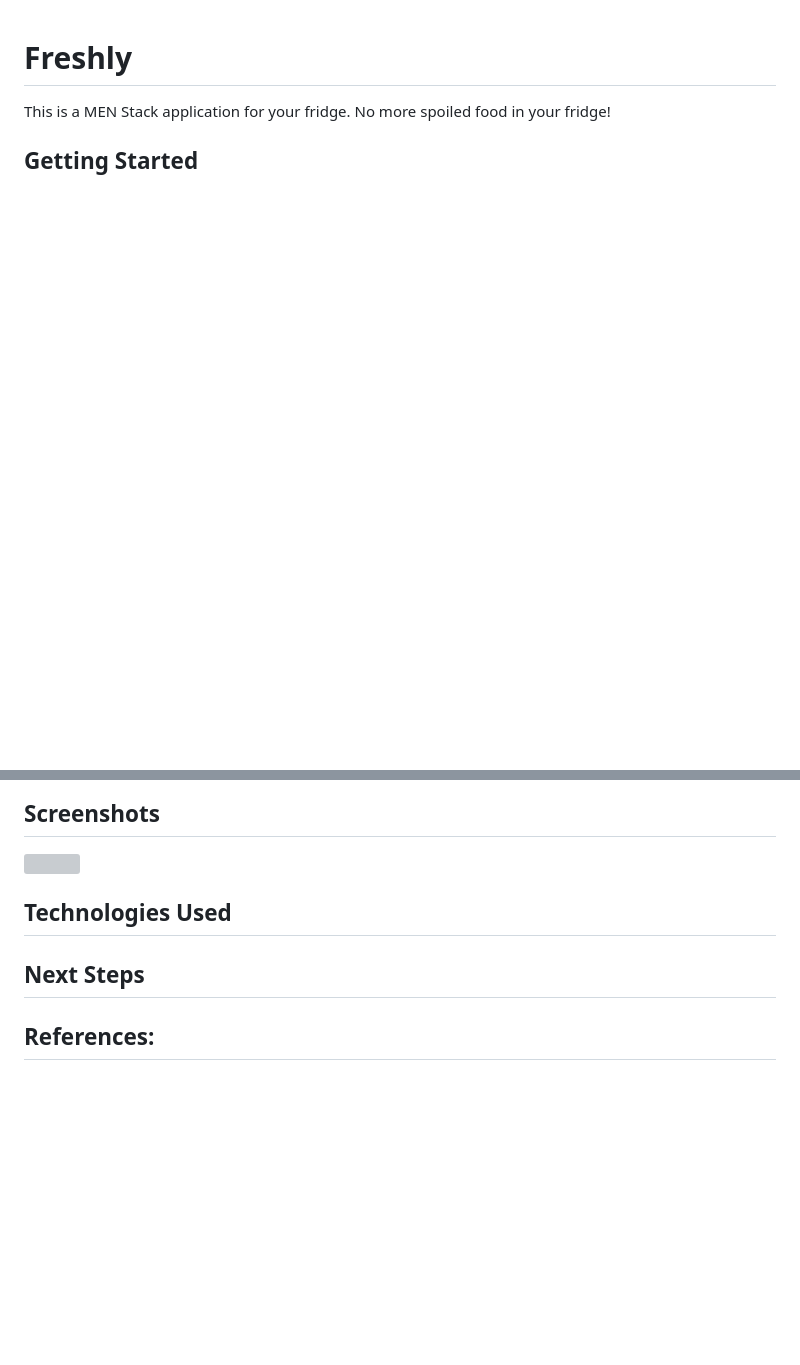
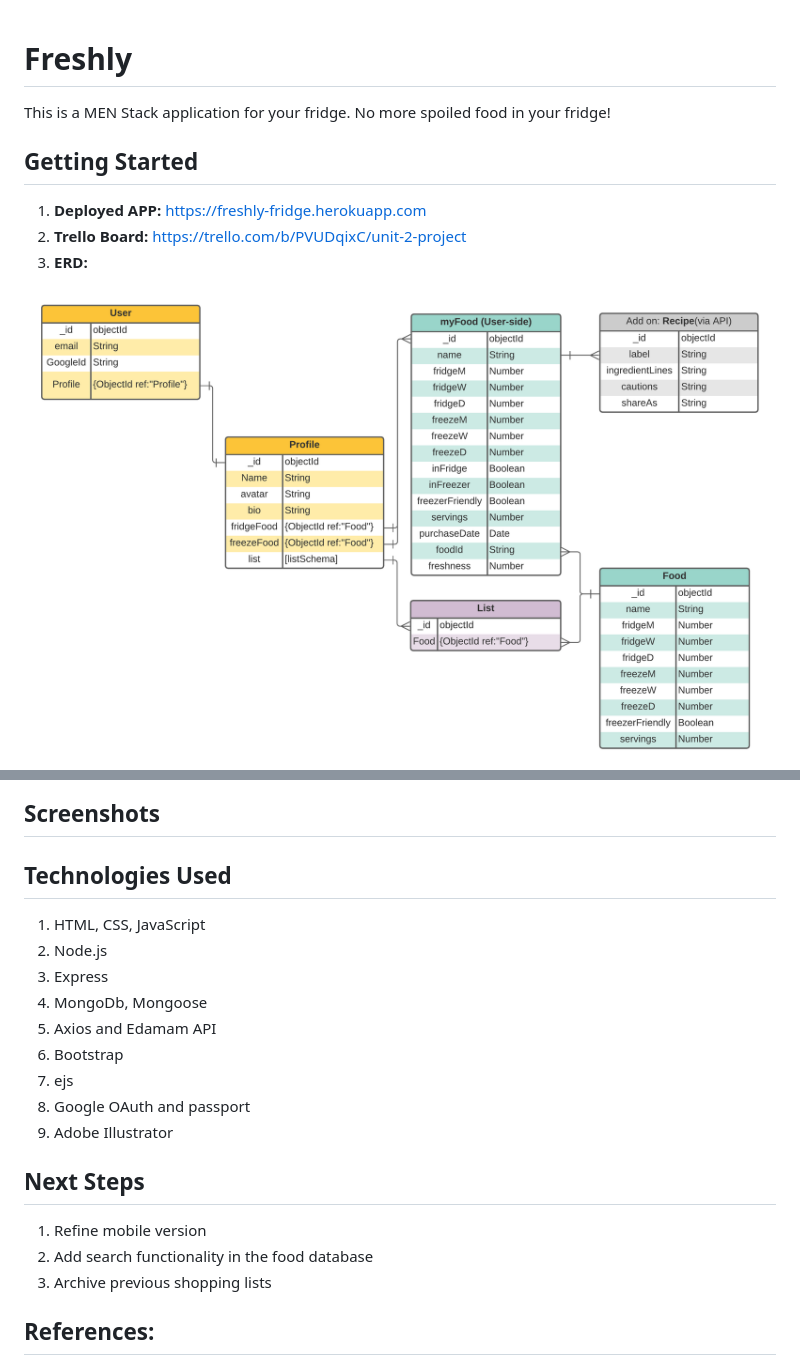
Before and after one commit to jessq1/freshly, a Markdown page: README.md, 2 parts joined by grey strips. GitHub-like rendering; pictures changed too: public/images/readme/Unit-2-ERD - freshly.png (added); blank space fills up the shorter version; grey boxes are pictures that could not be loaded.

```diff
--- a/README.md
+++ b/README.md
@@ -4,4 +4,10 @@ This is a MEN Stack application for your fridge. No more spoiled food in your fr
 
 
 ## Getting Started
+1. __Deployed APP:__
+   https://freshly-fridge.herokuapp.com
+2. __Trello Board:__
+   https://trello.com/b/PVUDqixC/unit-2-project
+3. __ERD:__
+<img src="/public/images/readme/Unit-2-ERD%20-%20freshly.png" alt="ERD">
 
@@ -12,9 +18,19 @@ __Description__
 
 ## Technologies Used
-
+1. HTML, CSS, JavaScript
+2. Node.js
+3. Express
+4. MongoDb, Mongoose
+5. Axios and Edamam API
+6. Bootstrap
+7. ejs
+8. Google OAuth and passport
+9. Adobe Illustrator
 
 ## Next Steps
-
+1. Refine mobile version
+2. Add search functionality in the food database
+3. Archive previous shopping lists
 
 ## References:
 1. Food Storage Data from foodsafety.gov: https://www.foodsafety.gov/keep-food-safe
```
Also changed, not shown: other parts of README.md (+2 -2 lines), 3 other files.
